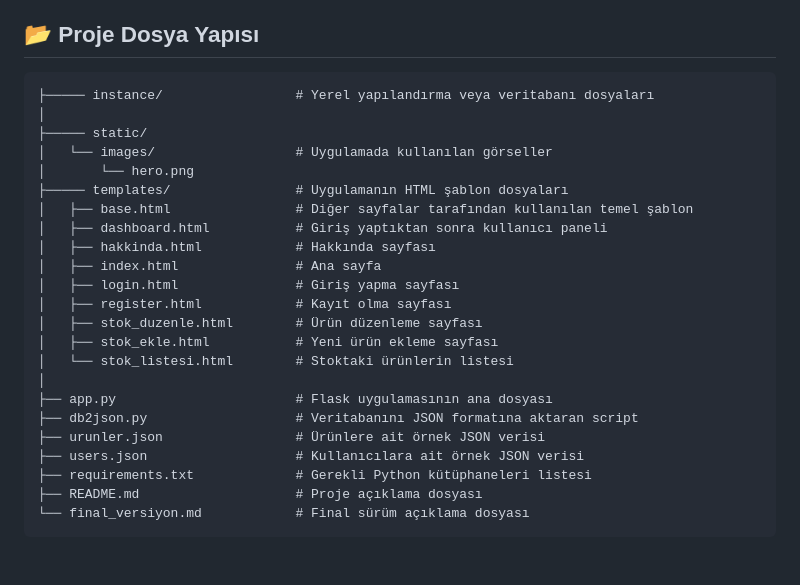
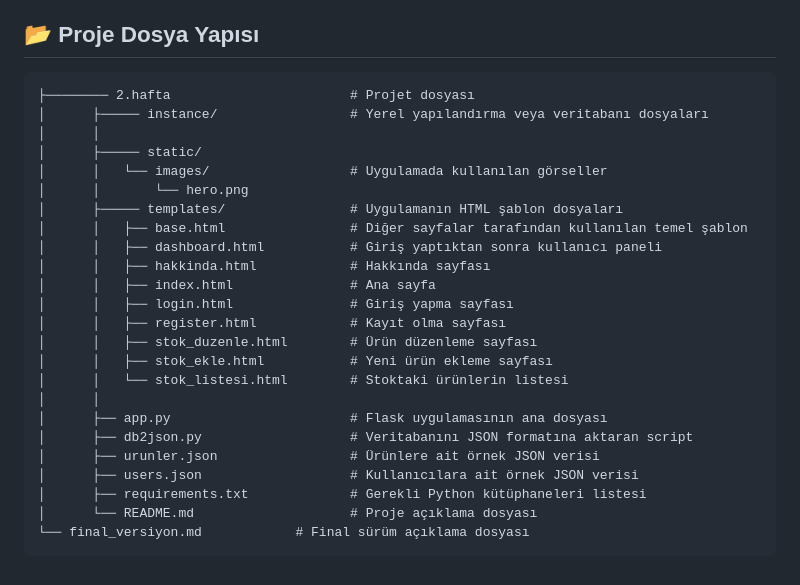
Before and after one commit to AppleTech237/final_projesi, a Markdown page: final_versiyon.md, the part around the change. Drawn GitHub-style.

````diff
--- a/final_versiyon.md
+++ b/final_versiyon.md
@@ -71,27 +71,28 @@ Uygulama tarayıcıda şu adreste çalışacaktır: http://127.0.0.1:5000
 
 ## 📂 Proje Dosya Yapısı
 ```
-├───── instance/                 # Yerel yapılandırma veya veritabanı dosyaları
-│
-├───── static/
-│   └── images/                  # Uygulamada kullanılan görseller
-│       └── hero.png
-├───── templates/                # Uygulamanın HTML şablon dosyaları
-│   ├── base.html                # Diğer sayfalar tarafından kullanılan temel şablon
-│   ├── dashboard.html           # Giriş yaptıktan sonra kullanıcı paneli
-│   ├── hakkinda.html            # Hakkında sayfası
-│   ├── index.html               # Ana sayfa
-│   ├── login.html               # Giriş yapma sayfası
-│   ├── register.html            # Kayıt olma sayfası
-│   ├── stok_duzenle.html        # Ürün düzenleme sayfası
-│   ├── stok_ekle.html           # Yeni ürün ekleme sayfası
-│   └── stok_listesi.html        # Stoktaki ürünlerin listesi
-│
-├── app.py                       # Flask uygulamasının ana dosyası
-├── db2json.py                   # Veritabanını JSON formatına aktaran script
-├── urunler.json                 # Ürünlere ait örnek JSON verisi
-├── users.json                   # Kullanıcılara ait örnek JSON verisi
-├── requirements.txt             # Gerekli Python kütüphaneleri listesi
-├── README.md                    # Proje açıklama dosyası
+├──────── 2.hafta                       # Projet dosyası
+│      ├───── instance/                 # Yerel yapılandırma veya veritabanı dosyaları
+│      │
+│      ├───── static/
+│      │   └── images/                  # Uygulamada kullanılan görseller
+│      │       └── hero.png
+│      ├───── templates/                # Uygulamanın HTML şablon dosyaları
+│      │   ├── base.html                # Diğer sayfalar tarafından kullanılan temel şablon
+│      │   ├── dashboard.html           # Giriş yaptıktan sonra kullanıcı paneli
+│      │   ├── hakkinda.html            # Hakkında sayfası
+│      │   ├── index.html               # Ana sayfa
+│      │   ├── login.html               # Giriş yapma sayfası
+│      │   ├── register.html            # Kayıt olma sayfası
+│      │   ├── stok_duzenle.html        # Ürün düzenleme sayfası
+│      │   ├── stok_ekle.html           # Yeni ürün ekleme sayfası
+│      │   └── stok_listesi.html        # Stoktaki ürünlerin listesi
+│      │
+│      ├── app.py                       # Flask uygulamasının ana dosyası
+│      ├── db2json.py                   # Veritabanını JSON formatına aktaran script
+│      ├── urunler.json                 # Ürünlere ait örnek JSON verisi
+│      ├── users.json                   # Kullanıcılara ait örnek JSON verisi
+│      ├── requirements.txt             # Gerekli Python kütüphaneleri listesi
+│      └── README.md                    # Proje açıklama dosyası
 └── final_versiyon.md            # Final sürüm açıklama dosyası
 ```
````
